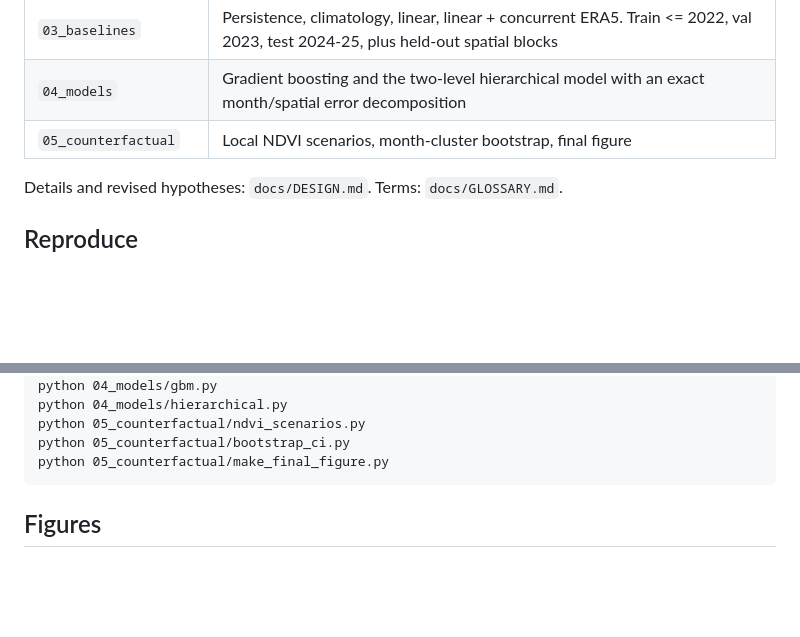
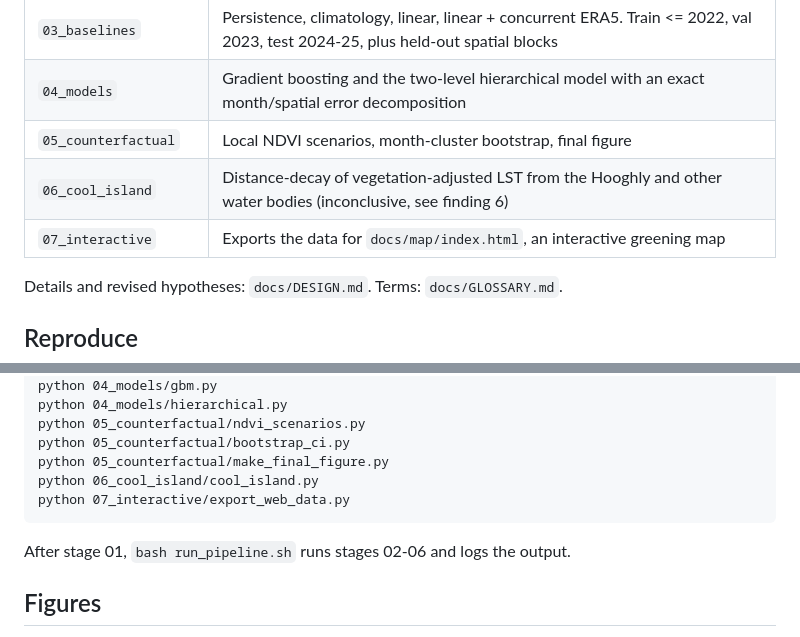
Before and after one commit to iTamojeet/Urban-Heat-Island-Forecasting, a Markdown page: README.md, 2 parts joined by grey strips. Rendered like a GitHub page; blank space fills up the shorter version.

````diff
--- a/README.md
+++ b/README.md
@@ -38,6 +43,8 @@ Landsat 8/9 land surface temperature (LST) and NDVI for the Kolkata core, 2014-2
 | `03_baselines` | Persistence, climatology, linear, linear + concurrent ERA5. Train <= 2022, val 2023, test 2024-25, plus held-out spatial blocks |
 | `04_models` | Gradient boosting and the two-level hierarchical model with an exact month/spatial error decomposition |
 | `05_counterfactual` | Local NDVI scenarios, month-cluster bootstrap, final figure |
+| `06_cool_island` | Distance-decay of vegetation-adjusted LST from the Hooghly and other water bodies (inconclusive, see finding 6) |
+| `07_interactive` | Exports the data for `docs/map/index.html`, an interactive greening map |
 
 Details and revised hypotheses: `docs/DESIGN.md`. Terms: `docs/GLOSSARY.md`.
 
@@ -61,7 +68,11 @@ python 04_models/hierarchical.py
 python 05_counterfactual/ndvi_scenarios.py
 python 05_counterfactual/bootstrap_ci.py
 python 05_counterfactual/make_final_figure.py
+python 06_cool_island/cool_island.py
+python 07_interactive/export_web_data.py
 ```
+
+After stage 01, `bash run_pipeline.sh` runs stages 02-06 and logs the output.
 
 ## Figures
 
````
Also changed, not shown: other parts of README.md (+12 -7 lines), docs/figures/baselines.png, docs/figures/cool_island.png (added), docs/figures/marmay_scenarios.png, docs/figures/ndvi_scenarios.png, 8 other files.
